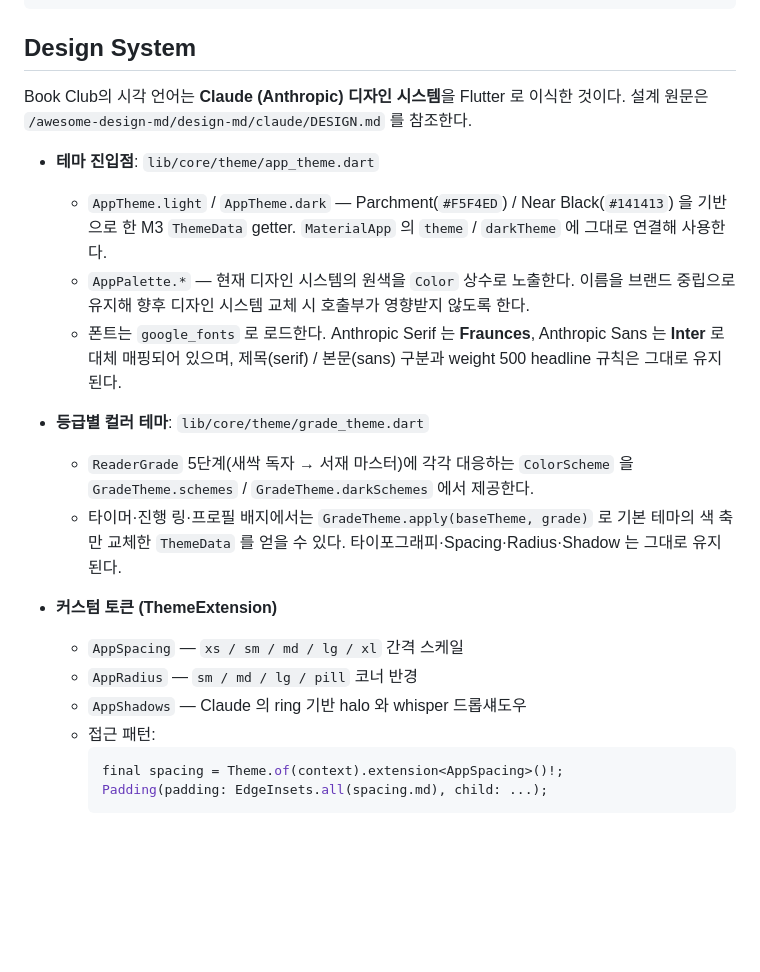
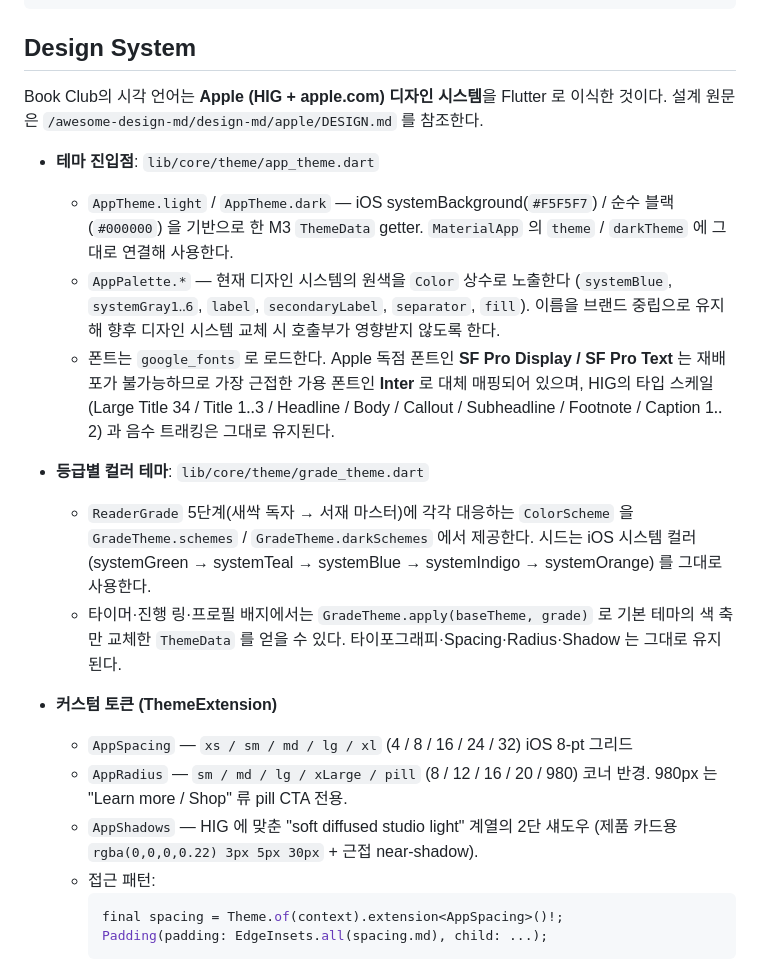
Before and after one commit to KEEMSY/book_club, a Markdown page: mobile/README.md, the part around the change. GitHub-like rendering; blank space fills up the shorter version.

Commit message:
docs(mobile): README 디자인 시스템 섹션 갱신 — Apple 기반으로 교체
Document the new Apple-based design system: iOS systemBackground canvas,
AppPalette token exposure, Inter font substitution rationale for SF Pro,
the 5-grade iOS system-color seeding (systemGreen → Teal → Blue → Indigo
→ Orange), and the updated AppRadius / AppShadows / AppSpacing semantics
(iOS 8-pt grid, 980px pill for Learn-more CTAs, HIG two-tone elevation).

Co-Authored-By: Claude Opus 4.7 (1M context) <noreply@anthropic.com>

````diff
--- a/mobile/README.md
+++ b/mobile/README.md
@@ -77,21 +77,21 @@ test/
 
 ## Design System
 
-Book Club의 시각 언어는 **Claude (Anthropic) 디자인 시스템**을 Flutter 로 이식한 것이다. 설계 원문은 `/awesome-design-md/design-md/claude/DESIGN.md` 를 참조한다.
+Book Club의 시각 언어는 **Apple (HIG + apple.com) 디자인 시스템**을 Flutter 로 이식한 것이다. 설계 원문은 `/awesome-design-md/design-md/apple/DESIGN.md` 를 참조한다.
 
 - **테마 진입점**: `lib/core/theme/app_theme.dart`
-  - `AppTheme.light` / `AppTheme.dark` — Parchment(`#F5F4ED`) / Near Black(`#141413`) 을 기반으로 한 M3 `ThemeData` getter. `MaterialApp` 의 `theme` / `darkTheme` 에 그대로 연결해 사용한다.
-  - `AppPalette.*` — 현재 디자인 시스템의 원색을 `Color` 상수로 노출한다. 이름을 브랜드 중립으로 유지해 향후 디자인 시스템 교체 시 호출부가 영향받지 않도록 한다.
-  - 폰트는 `google_fonts` 로 로드한다. Anthropic Serif 는 **Fraunces**, Anthropic Sans 는 **Inter** 로 대체 매핑되어 있으며, 제목(serif) / 본문(sans) 구분과 weight 500 headline 규칙은 그대로 유지된다.
+  - `AppTheme.light` / `AppTheme.dark` — iOS systemBackground(`#F5F5F7`) / 순수 블랙(`#000000`) 을 기반으로 한 M3 `ThemeData` getter. `MaterialApp` 의 `theme` / `darkTheme` 에 그대로 연결해 사용한다.
+  - `AppPalette.*` — 현재 디자인 시스템의 원색을 `Color` 상수로 노출한다 (`systemBlue`, `systemGray1‥6`, `label`, `secondaryLabel`, `separator`, `fill`). 이름을 브랜드 중립으로 유지해 향후 디자인 시스템 교체 시 호출부가 영향받지 않도록 한다.
+  - 폰트는 `google_fonts` 로 로드한다. Apple 독점 폰트인 **SF Pro Display / SF Pro Text** 는 재배포가 불가능하므로 가장 근접한 가용 폰트인 **Inter** 로 대체 매핑되어 있으며, HIG의 타입 스케일(Large Title 34 / Title 1‥3 / Headline / Body / Callout / Subheadline / Footnote / Caption 1‥2) 과 음수 트래킹은 그대로 유지된다.
 
 - **등급별 컬러 테마**: `lib/core/theme/grade_theme.dart`
-  - `ReaderGrade` 5단계(새싹 독자 → 서재 마스터)에 각각 대응하는 `ColorScheme` 을 `GradeTheme.schemes` / `GradeTheme.darkSchemes` 에서 제공한다.
+  - `ReaderGrade` 5단계(새싹 독자 → 서재 마스터)에 각각 대응하는 `ColorScheme` 을 `GradeTheme.schemes` / `GradeTheme.darkSchemes` 에서 제공한다. 시드는 iOS 시스템 컬러 (systemGreen → systemTeal → systemBlue → systemIndigo → systemOrange) 를 그대로 사용한다.
   - 타이머·진행 링·프로필 배지에서는 `GradeTheme.apply(baseTheme, grade)` 로 기본 테마의 색 축만 교체한 `ThemeData` 를 얻을 수 있다. 타이포그래피·Spacing·Radius·Shadow 는 그대로 유지된다.
 
 - **커스텀 토큰 (ThemeExtension)**
-  - `AppSpacing` — `xs / sm / md / lg / xl` 간격 스케일
-  - `AppRadius` — `sm / md / lg / pill` 코너 반경
-  - `AppShadows` — Claude 의 ring 기반 halo 와 whisper 드롭섀도우
+  - `AppSpacing` — `xs / sm / md / lg / xl` (4 / 8 / 16 / 24 / 32) iOS 8-pt 그리드
+  - `AppRadius` — `sm / md / lg / xLarge / pill` (8 / 12 / 16 / 20 / 980) 코너 반경. 980px 는 "Learn more / Shop" 류 pill CTA 전용.
+  - `AppShadows` — HIG 에 맞춘 "soft diffused studio light" 계열의 2단 섀도우 (제품 카드용 `rgba(0,0,0,0.22) 3px 5px 30px` + 근접 near-shadow).
   - 접근 패턴:
     ```dart
     final spacing = Theme.of(context).extension<AppSpacing>()!;
````
